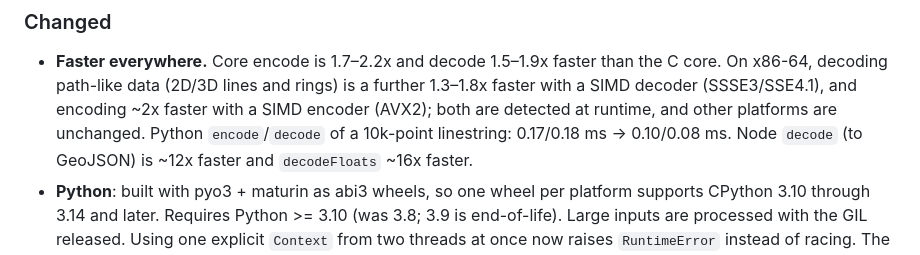
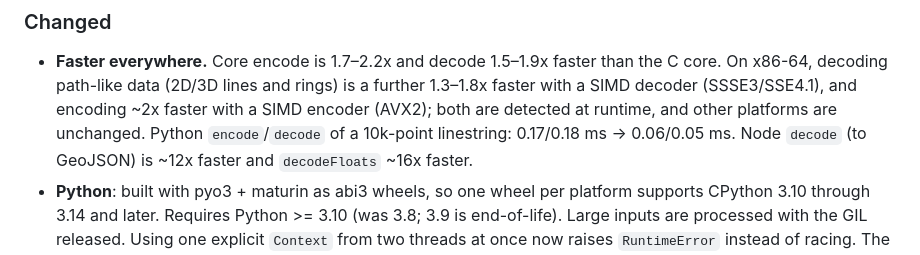
Before and after one commit to kodonnell/wkp, a Markdown page: CHANGELOG.md, the part around the change. Rendered like a GitHub page.

```diff
--- a/CHANGELOG.md
+++ b/CHANGELOG.md
@@ -36,7 +36,7 @@ against 600 golden vectors generated by the C core, plus the shared fixtures).
   On x86-64, decoding path-like data (2D/3D lines and rings) is a further 1.3–1.8x faster with
   a SIMD decoder (SSSE3/SSE4.1), and encoding ~2x faster with a SIMD encoder (AVX2); both are
   detected at runtime, and other platforms are unchanged.
-  Python `encode`/`decode` of a 10k-point linestring: 0.17/0.18 ms → 0.10/0.08 ms. Node
+  Python `encode`/`decode` of a 10k-point linestring: 0.17/0.18 ms → 0.06/0.05 ms. Node
   `decode` (to GeoJSON) is ~12x faster and `decodeFloats` ~16x faster.
 - **Python**: built with pyo3 + maturin as abi3 wheels, so one wheel per platform supports
   CPython 3.10 through 3.14 and later. Requires Python >= 3.10 (was 3.8; 3.9 is end-of-life). Large inputs are
```
Also changed, not shown: README.md (+3 -3 lines), bindings/python/README.md (+15 -14 lines).
